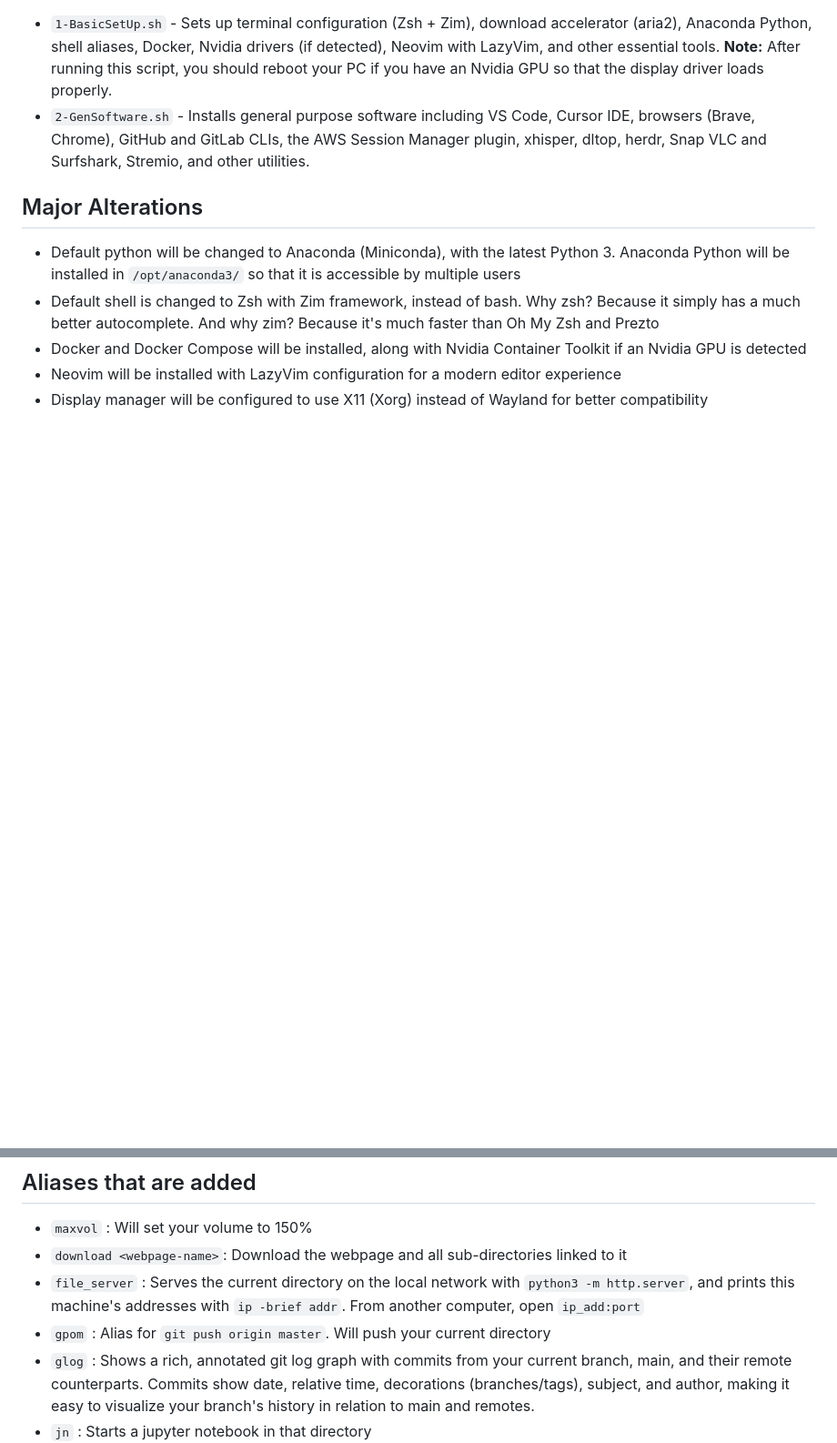
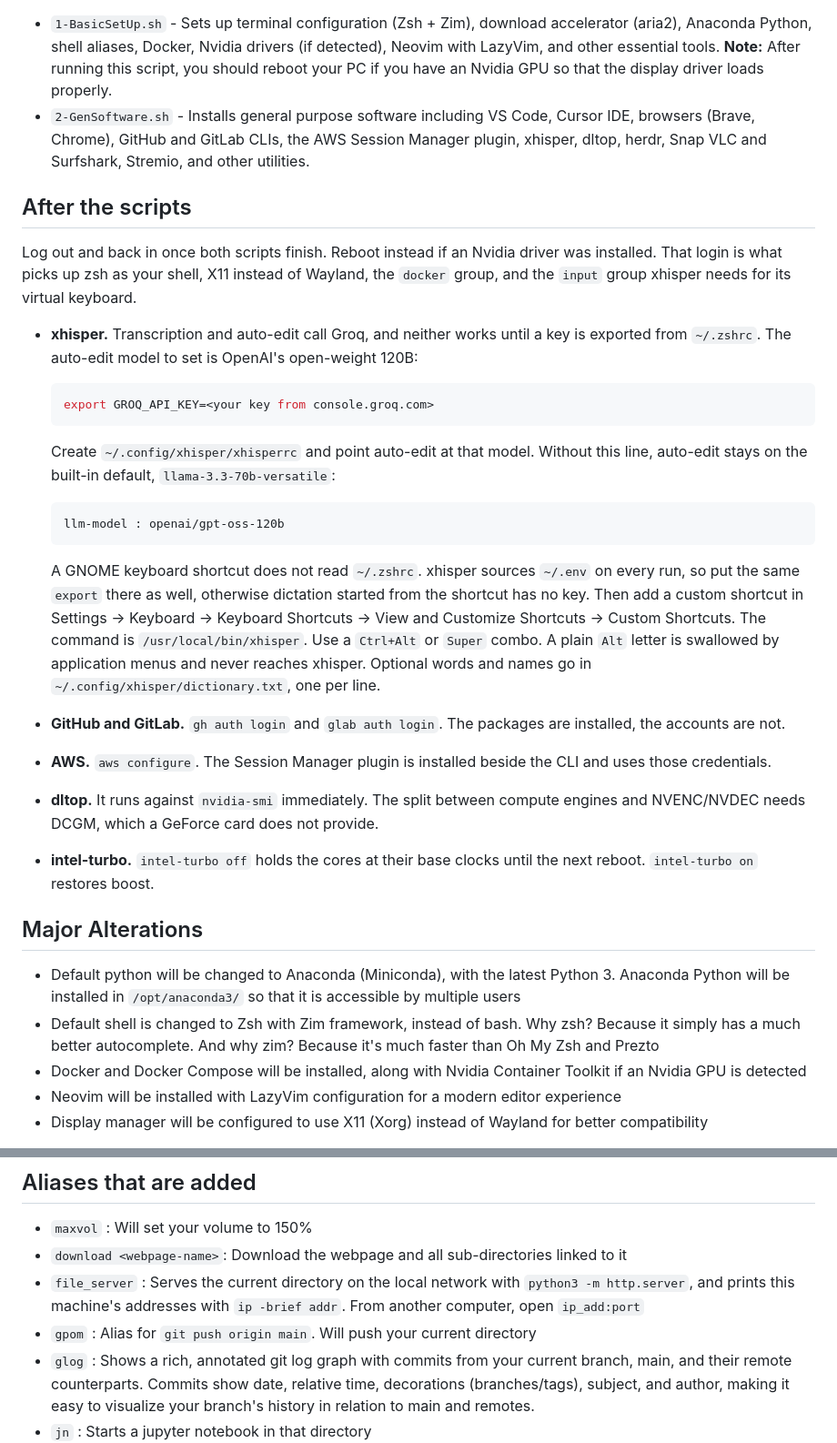
Before and after one commit to rsnk96/Ubuntu-Setup-Scripts, a Markdown page: README.md, 2 parts joined by grey strips. Shown at 91% size. Drawn GitHub-style; blank space fills up the shorter version.

Commit message:
Document the manual steps the setup scripts leave unfinished.
xhisper needs a Groq key in zshrc and the OSS 120B model in its config, and a desktop shortcut never reads zshrc, so the same export has to live in ~/.env.

Co-authored-by: Cursor <cursoragent@cursor.com>

````diff
--- a/README.md
+++ b/README.md
@@ -16,6 +16,31 @@ Then execute them in the terminal in the sequence of filenames using `./1-BasicS
 * `1-BasicSetUp.sh` - Sets up terminal configuration (Zsh + Zim), download accelerator (aria2), Anaconda Python, shell aliases, Docker, Nvidia drivers (if detected), Neovim with LazyVim, and other essential tools. **Note:** After running this script, you should reboot your PC if you have an Nvidia GPU so that the display driver loads properly.
 * `2-GenSoftware.sh` - Installs general purpose software including VS Code, Cursor IDE, browsers (Brave, Chrome), GitHub and GitLab CLIs, the AWS Session Manager plugin, xhisper, dltop, herdr, Snap VLC and Surfshark, Stremio, and other utilities.
 
+## After the scripts
+
+Log out and back in once both scripts finish. Reboot instead if an Nvidia driver was installed. That login is what picks up zsh as your shell, X11 instead of Wayland, the `docker` group, and the `input` group xhisper needs for its virtual keyboard.
+
+* **xhisper.** Transcription and auto-edit call Groq, and neither works until a key is exported from `~/.zshrc`. The auto-edit model to set is OpenAI's open-weight 120B:
+
+  ```sh
+  export GROQ_API_KEY=<your key from console.groq.com>
+  ```
+
+  Create `~/.config/xhisper/xhisperrc` and point auto-edit at that model. Without this line, auto-edit stays on the built-in default, `llama-3.3-70b-versatile`:
+
+  ```
+  llm-model : openai/gpt-oss-120b
+  ```
+
+  A GNOME keyboard shortcut does not read `~/.zshrc`. xhisper sources `~/.env` on every run, so put the same `export` there as well, otherwise dictation started from the shortcut has no key. Then add a custom shortcut in Settings → Keyboard → Keyboard Shortcuts → View and Customize Shortcuts → Custom Shortcuts. The command is `/usr/local/bin/xhisper`. Use a `Ctrl+Alt` or `Super` combo. A plain `Alt` letter is swallowed by application menus and never reaches xhisper. Optional words and names go in `~/.config/xhisper/dictionary.txt`, one per line.
+
+* **GitHub and GitLab.** `gh auth login` and `glab auth login`. The packages are installed, the accounts are not.
+
+* **AWS.** `aws configure`. The Session Manager plugin is installed beside the CLI and uses those credentials.
+
+* **dltop.** It runs against `nvidia-smi` immediately. The split between compute engines and NVENC/NVDEC needs DCGM, which a GeForce card does not provide.
+
+* **intel-turbo.** `intel-turbo off` holds the cores at their base clocks until the next reboot. `intel-turbo on` restores boost.
 
 ## Major Alterations
 * Default python will be changed to Anaconda (Miniconda), with the latest Python 3. Anaconda Python will be installed in `/opt/anaconda3/` so that it is accessible by multiple users
@@ -28,7 +53,7 @@ Then execute them in the terminal in the sequence of filenames using `./1-BasicS
 * `maxvol` : Will set your volume to 150%
 * `download <webpage-name>`: Download the webpage and all sub-directories linked to it
 * `file_server` : Serves the current directory on the local network with `python3 -m http.server`, and prints this machine's addresses with `ip -brief addr`. From another computer, open `ip_add:port`
-* `gpom` : Alias for `git push origin master`. Will push your current directory
+* `gpom` : Alias for `git push origin main`. Will push your current directory
 * `glog` : Shows a rich, annotated git log graph with commits from your current branch, main, and their remote counterparts. Commits show date, relative time, decorations (branches/tags), subject, and author, making it easy to visualize your branch's history in relation to main and remotes.
 * `jn` : Starts a jupyter notebook in that directory
 * `jl` : Starts a jupyter lab in that directory
````
